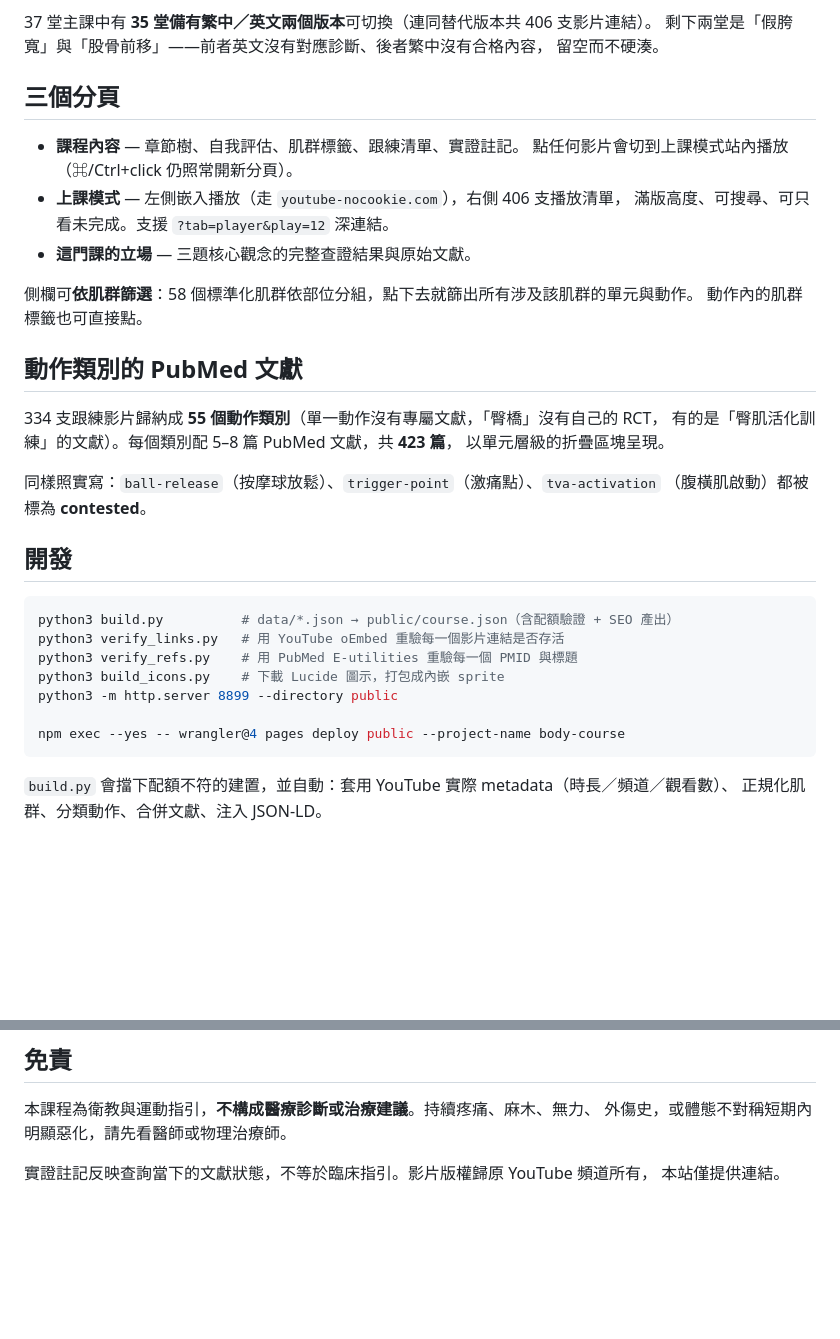
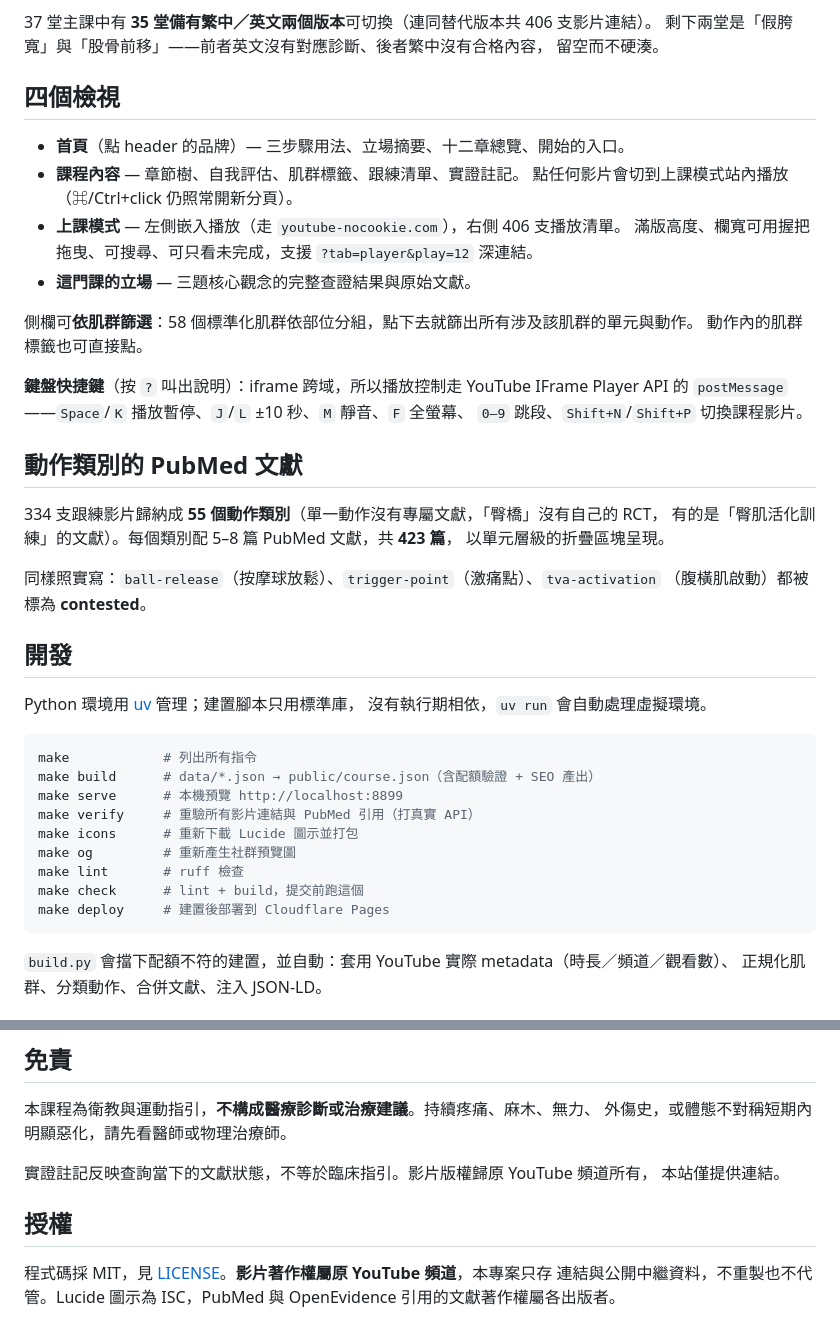
Before and after one commit to htlin222/curate-course, a Markdown page: README.md, 2 parts joined by grey strips. GitHub-like rendering; blank space fills up the shorter version.

Commit message:
專案整理：uv 環境、Makefile、授權與首頁
- pyproject.toml 用 uv 管理 Python（建置腳本零執行期相依，只用標準庫）
- ruff 設定與全面格式化，lint 全數通過
- Makefile 收攏所有指令：build / verify / serve / deploy / lint / og / icons
- .editorconfig、.gitattributes（建置產物標記為 generated，diff 摺疊）
- LICENSE：程式碼 MIT，並載明影片、圖示與文獻的著作權歸屬
- 新增首頁檢視（點 header 品牌進入）：三步驟用法、立場摘要、十二章總覽
- 釐清數字口徑：371 單元 / 406 影片欄位 / 344 不重複影片，Hero 加註解說明差異
- course.json 與 css/js 改為 must-revalidate，改版不再被 CDN 快取卡住

Co-Authored-By: Claude Opus 5 <noreply@anthropic.com>
Claude-Session: https://claude.ai/code/session_01FyEGd8DD1uiPX3wLwGic5z

````diff
--- a/README.md
+++ b/README.md
@@ -47,16 +47,21 @@
 剩下兩堂是「假胯寬」與「股骨前移」——前者英文沒有對應診斷、後者繁中沒有合格內容，
 留空而不硬湊。
 
-## 三個分頁
+## 四個檢視
 
+- **首頁**（點 header 的品牌）— 三步驟用法、立場摘要、十二章總覽、開始的入口。
 - **課程內容** — 章節樹、自我評估、肌群標籤、跟練清單、實證註記。
   點任何影片會切到上課模式站內播放（⌘/Ctrl+click 仍照常開新分頁）。
-- **上課模式** — 左側嵌入播放（走 `youtube-nocookie.com`），右側 406 支播放清單，
-  滿版高度、可搜尋、可只看未完成。支援 `?tab=player&play=12` 深連結。
+- **上課模式** — 左側嵌入播放（走 `youtube-nocookie.com`），右側 406 支播放清單。
+  滿版高度、欄寬可用握把拖曳、可搜尋、可只看未完成，支援 `?tab=player&play=12` 深連結。
 - **這門課的立場** — 三題核心觀念的完整查證結果與原始文獻。
 
 側欄可**依肌群篩選**：58 個標準化肌群依部位分組，點下去就篩出所有涉及該肌群的單元與動作。
 動作內的肌群標籤也可直接點。
+
+**鍵盤快捷鍵**（按 `?` 叫出說明）：iframe 跨域，所以播放控制走 YouTube IFrame Player API
+的 `postMessage`——`Space`/`K` 播放暫停、`J`/`L` ±10 秒、`M` 靜音、`F` 全螢幕、
+`0–9` 跳段、`Shift+N`/`Shift+P` 切換課程影片。
 
 ## 動作類別的 PubMed 文獻
 
@@ -69,14 +74,19 @@
 
 ## 開發
 
+Python 環境用 [uv](https://docs.astral.sh/uv/) 管理；建置腳本只用標準庫，
+沒有執行期相依，`uv run` 會自動處理虛擬環境。
+
 ```bash
-python3 build.py          # data/*.json → public/course.json（含配額驗證 + SEO 產出）
-python3 verify_links.py   # 用 YouTube oEmbed 重驗每一個影片連結是否存活
-python3 verify_refs.py    # 用 PubMed E-utilities 重驗每一個 PMID 與標題
-python3 build_icons.py    # 下載 Lucide 圖示，打包成內嵌 sprite
-python3 -m http.server 8899 --directory public
-
-npm exec --yes -- wrangler@4 pages deploy public --project-name body-course
+make            # 列出所有指令
+make build      # data/*.json → public/course.json（含配額驗證 + SEO 產出）
+make serve      # 本機預覽 http://localhost:8899
+make verify     # 重驗所有影片連結與 PubMed 引用（打真實 API）
+make icons      # 重新下載 Lucide 圖示並打包
+make og         # 重新產生社群預覽圖
+make lint       # ruff 檢查
+make check      # lint + build，提交前跑這個
+make deploy     # 建置後部署到 Cloudflare Pages
 ```
 
 `build.py` 會擋下配額不符的建置，並自動：套用 YouTube 實際 metadata（時長／頻道／觀看數）、
@@ -154,3 +157,9 @@ docs/
 
 實證註記反映查詢當下的文獻狀態，不等於臨床指引。影片版權歸原 YouTube 頻道所有，
 本站僅提供連結。
+
+## 授權
+
+程式碼採 MIT，見 [LICENSE](LICENSE)。**影片著作權屬原 YouTube 頻道**，本專案只存
+連結與公開中繼資料，不重製也不代管。Lucide 圖示為 ISC，PubMed 與 OpenEvidence
+引用的文獻著作權屬各出版者。
````
Also changed, not shown: other parts of README.md (+6 -13 lines).
